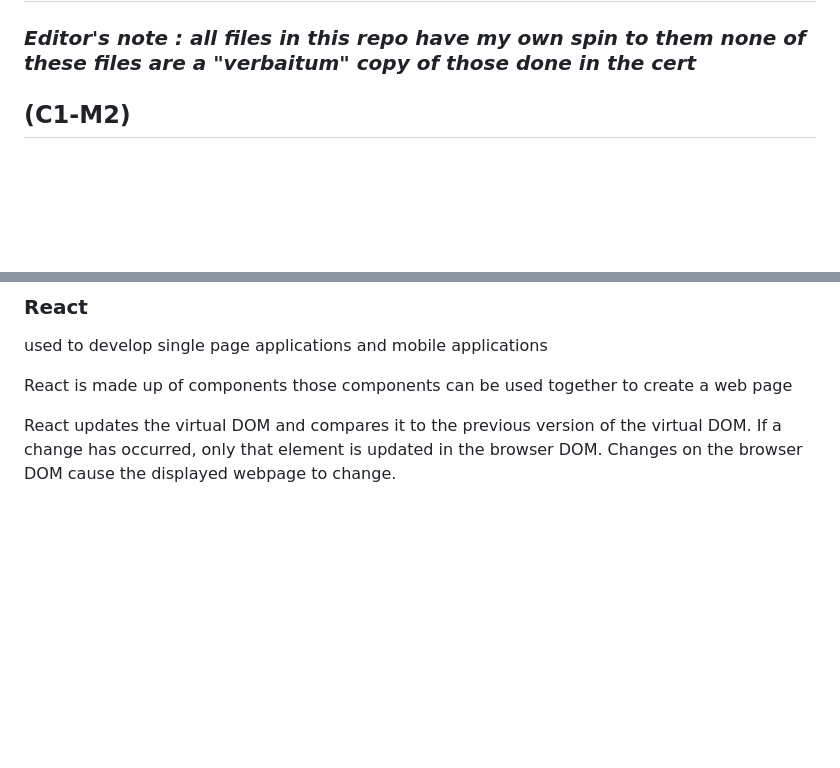
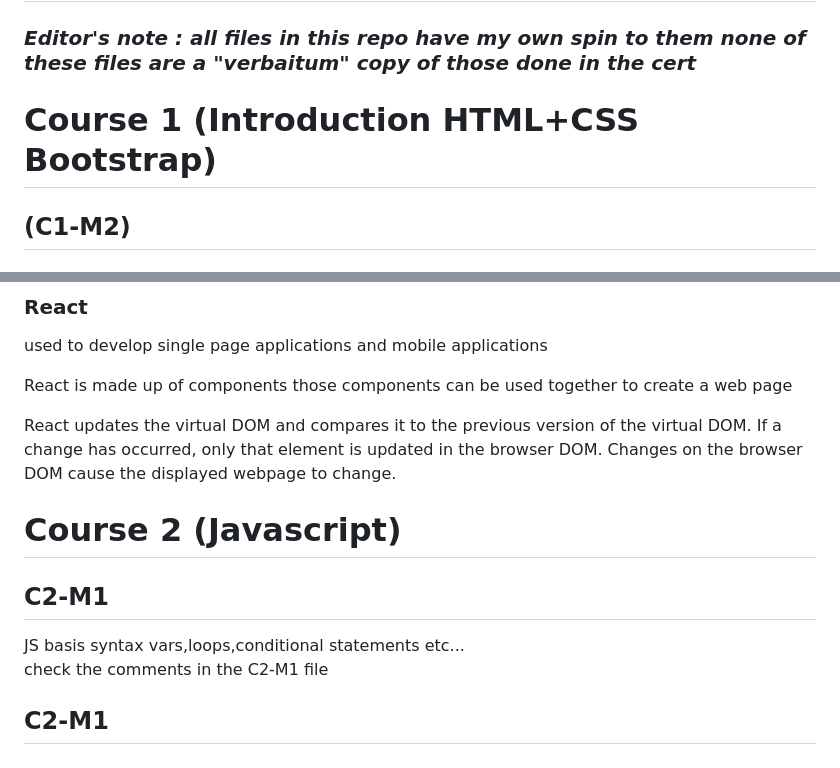
Before and after one commit to Hamza-005/Meta-Front-End, a Markdown page: README.md, 2 parts joined by grey strips. GitHub-like rendering; blank space fills up the shorter version.

```diff
--- a/README.md
+++ b/README.md
@@ -1,6 +1,8 @@
 # Meta Front-End
 
 ### *Editor's note : all files in this repo have my own spin to them none of these files are a "verbaitum" copy of those done in the cert*
+
+# Course 1 (Introduction HTML+CSS Bootstrap)
 
 ## (C1-M2)
 
@@ -91,3 +93,12 @@ used to develop single page applications and mobile applications
 React is made up of components those components can be used together to create a web page
 
 React updates the virtual DOM and compares it to the previous version of the virtual DOM. If a change has occurred, only that element is updated in the browser DOM. Changes on the browser DOM cause the displayed webpage to change.
+
+# Course 2 (Javascript)
+
+## C2-M1
+
+JS basis syntax vars,loops,conditional statements etc...<br>
+check the comments in the C2-M1 file <br>
+
+## C2-M1
```
